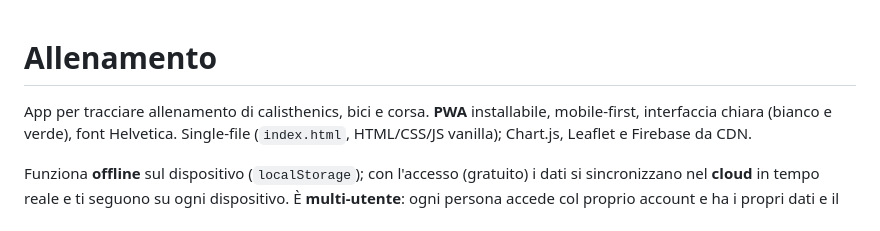
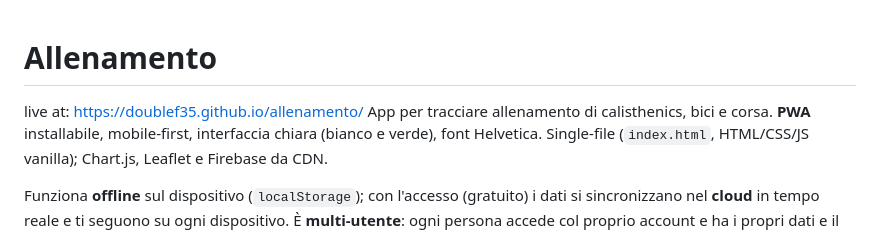
Before and after one commit to DoubleF35/allenamento, a Markdown page: README.md, the part around the change. Rendered like a GitHub page.

Commit message:
Update README with live project link
Added live link to the README for the project.

```diff
--- a/README.md
+++ b/README.md
@@ -1,5 +1,5 @@
 # Allenamento
-
+live at: https://doublef35.github.io/allenamento/
 App per tracciare allenamento di calisthenics, bici e corsa. **PWA** installabile, mobile-first, interfaccia chiara (bianco e verde), font Helvetica. Single-file (`index.html`, HTML/CSS/JS vanilla); Chart.js, Leaflet e Firebase da CDN.
 
 Funziona **offline** sul dispositivo (`localStorage`); con l'accesso (gratuito) i dati si sincronizzano nel **cloud** in tempo reale e ti seguono su ogni dispositivo. È **multi-utente**: ogni persona accede col proprio account e ha i propri dati e il proprio piano.
```
